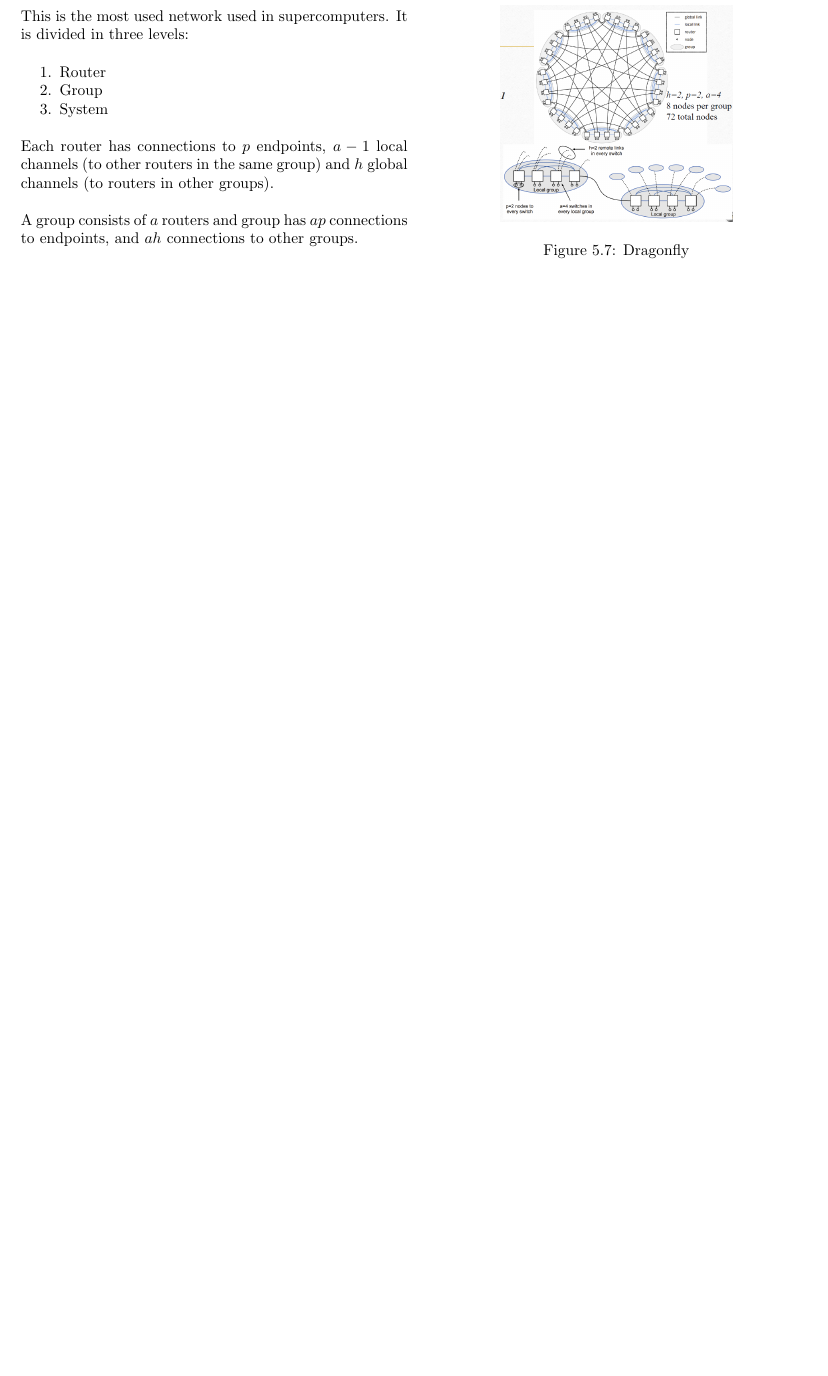
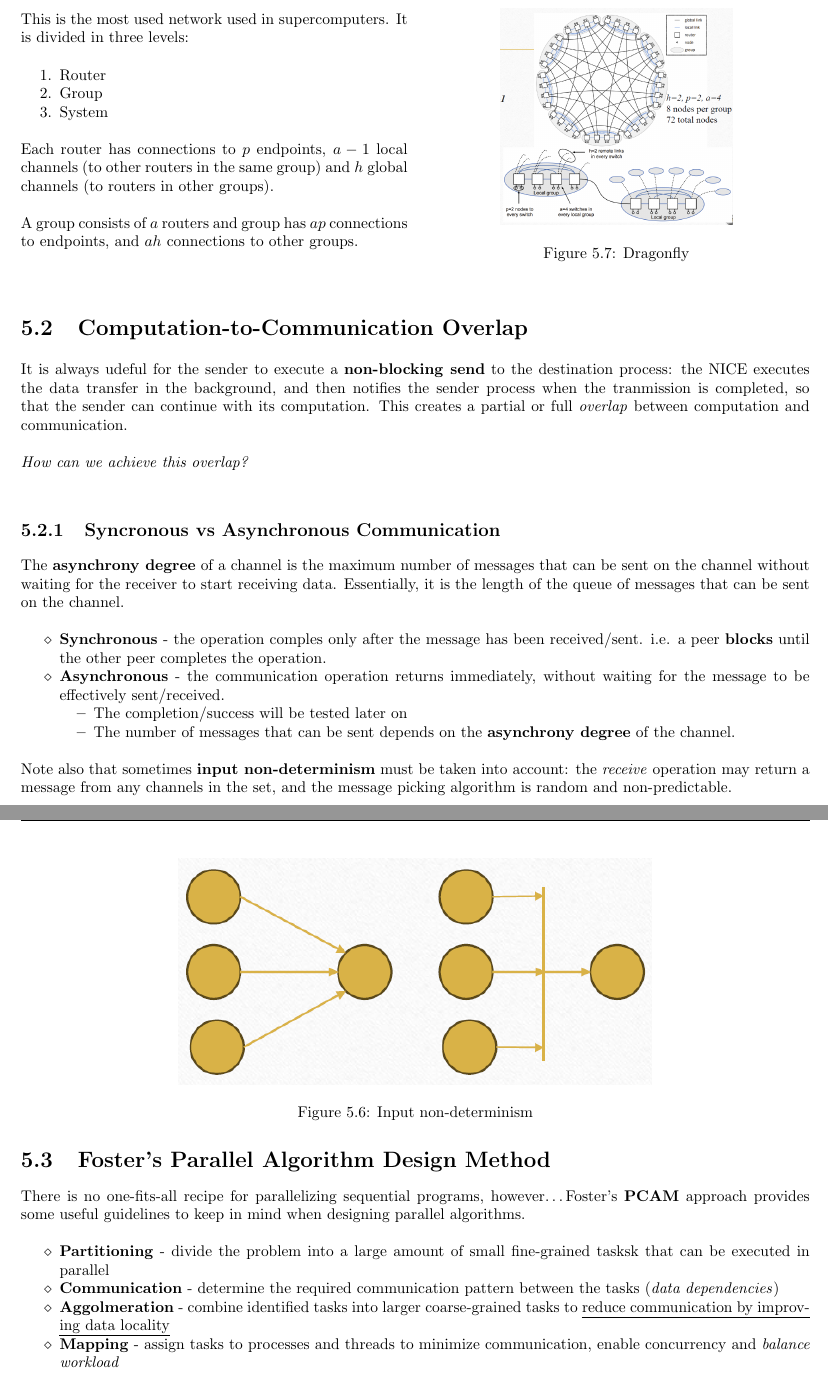
Before and after one commit to frenzis01/UniPi-Notes, a LaTeX thesis (SPM - Parallel and Distributed Systems/main.tex, which reads SPM - Parallel and Distributed Systems/chapters/05.tex): part of page 36 of 36 before the commit and two parts of pages 36 and 37 of 37 after it, the two joined at a grey line, cut so that both start at the same text, the shorter picture padded with empty space. Compiled offline with pdfLaTeX.

Commit message:
SPM lecture 7 ok

```diff
--- a/SPM - Parallel and Distributed Systems/chapters/05.tex
+++ b/SPM - Parallel and Distributed Systems/chapters/05.tex
@@ -173,3 +173,44 @@ So, what do we want from an interconnection network?
       \label{fig:05/dragonfly}
    \end{figure}
 \end{paracol}
+
+\section{Computation-to-Communication Overlap}
+
+It is always udeful for the sender to execute a \textbf{non-blocking send} to the destination process: the NICE executes the data transfer in the background, and then notifies the sender process when the tranmission is completed, so that the sender can continue with its computation.
+This creates a partial or full \textit{overlap} between computation and communication.
+
+\textit{How can we achieve this overlap?}
+
+\subsection{Syncronous vs Asynchronous Communication}
+
+The \textbf{asynchrony degree} of a channel is the maximum number of messages that can be sent on the channel without waiting for the receiver to start receiving data.
+Essentially, it is the length of the queue of messages that can be sent on the channel.
+
+\begin{itemize}
+   \item \textbf{Synchronous} - the operation comples only after the message has been received/sent. i.e. a peer \textbf{blocks} until the other peer completes the operation.
+   \item \textbf{Asynchronous} - the communication operation returns immediately, without waiting for the message to be effectively sent/received.
+   \begin{itemize}
+      \item The completion/success will be tested later on
+      \item The number of messages that can be sent depends on the \textbf{asynchrony degree} of the channel.
+   \end{itemize}
+\end{itemize}
+
+Note also that sometimes \textbf{input non-determinism} must be taken into account:
+the \textit{receive} operation may return a message from any channels in the set, and the message picking algorithm is random and non-predictable.
+
+\begin{figure}[htbp]
+   \centering
+   \includegraphics{images/05/input_determism.png}
+   \caption{Input non-determinism}
+   \label{fig:05/input_determism}
+\end{figure}
+
+\section{Foster's Parallel Algorithm Design Method}
+There is no one-fits-all recipe for parallelizing sequential programs, however\dots Foster's \textbf{PCAM} approach provides some useful guidelines to keep in mind when designing parallel algorithms.
+
+\begin{itemize}
+   \item \textbf{Partitioning} - divide the problem into a large amount of small fine-grained tasksk that can be executed in parallel
+   \item \textbf{Communication} - determine the required communication pattern between the tasks (\textit{data dependencies})
+   \item \textbf{Aggolmeration} - combine identified tasks into larger coarse-grained tasks to \ul{reduce communication by improving data locality}
+   \item \textbf{Mapping} - assign tasks to processes and threads to minimize communication, enable concurrency and \textit{balance workload}
+\end{itemize}
```
Also changed, not shown: SPM - Parallel and Distributed Systems/images/05/input_determism.png (added), SPM - Parallel and Distributed Systems/chapters/05.tex (2 more changed lines).
